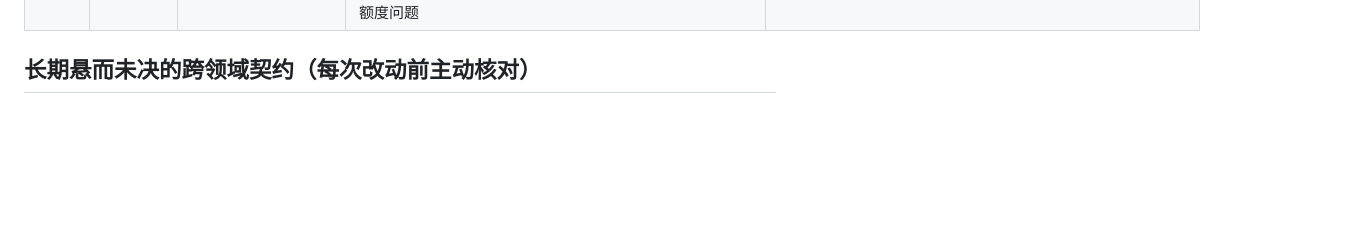
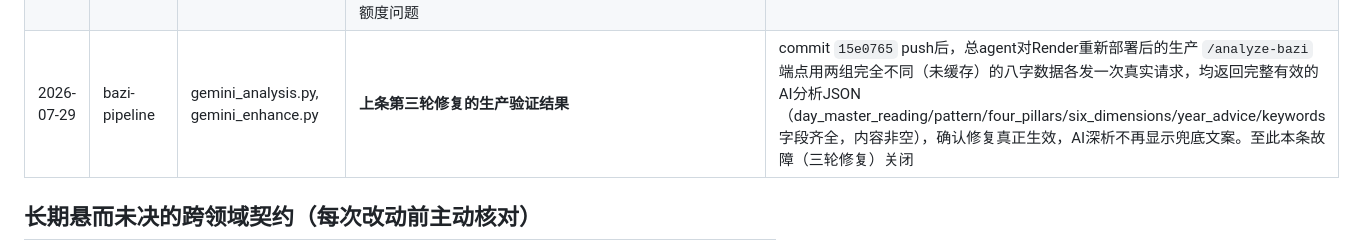
Before and after one commit to jacklam1006/simabazi-game, a Markdown page: claude-docs/已知问题与修复记录.md, the part around the change. Rendered like a GitHub page; blank space fills up the shorter version.

Commit message:
docs: 确认AI深析Gemini修复生产环境实测通过，关闭该故障记录
commit 15e0765 部署后，用两组未缓存的真实八字数据请求 /analyze-bazi，
均返回完整有效的AI分析内容，确认三轮修复后AI深析功能已恢复正常。

Co-Authored-By: Claude Sonnet 5 <noreply@anthropic.com>

```diff
--- a/claude-docs/已知问题与修复记录.md
+++ b/claude-docs/已知问题与修复记录.md
@@ -37,6 +37,7 @@
 | 2026-07-29 | backend-service | supabase_setup.sql | 上一条修复只给新增的 `profiles` 表策略做了幂等保护，生产环境早已存在的 `islands` 表4条 `CREATE POLICY` 未加 `DROP POLICY IF EXISTS`；文件头部注释要求用户整份粘贴执行，用户重新执行时会在第一条 `islands` 策略处报 "policy already exists" 并中断整个批次，导致更后面的 `profiles` 表和策略根本不会被创建，401/406 故障不会有任何变化且不易察觉 | 给 `islands` 表现有4条 `CREATE POLICY`（读取/创建/更新/删除）逐一补上匹配的 `DROP POLICY IF EXISTS ... ON islands;`；并通读全文件确认所有 `CREATE TABLE`/`CREATE POLICY`/`CREATE INDEX`/`ALTER TABLE ... ENABLE ROW LEVEL SECURITY` 语句均可在对象已存在时安全跳过，不再中断脚本 |
 | 2026-07-29 | devops | 部署手册.md | `gemini_analysis.py`/`gemini_enhance.py` 新增的可选环境变量 `GEMINI_ANALYSIS_MODEL`/`GEMINI_ENHANCE_MODEL`（用于覆盖模型回退链）未同步进部署手册环境变量表格，文档失真 | 照 `GEMINI_IMAGE_MODEL` 一行的格式，补充这两行，标注选填、不设置则用代码内置回退链（`gemini-flash-latest`→`gemini-2.5-flash`→`gemini-2.0-flash`），同步更新文档"最后更新"日期 |
 | 2026-07-29（第三轮修复） | bazi-pipeline | gemini_analysis.py, gemini_enhance.py | 总agent对生产 `/analyze-bazi` 端点实测拿到确凿报错，前两轮修复均未解决"AI深析显示兜底文案"：`[gemini-flash-latest] HTTP 400 INVALID_ARGUMENT`；`[gemini-2.5-flash] HTTP 404 NOT_FOUND`（"no longer available to new users"）；`[gemini-2.0-flash] HTTP 404 NOT_FOUND`（已下线）。根因有两个且都是Gemini API代际升级导致：①`gemini-2.5-flash`与`gemini-2.0-flash`已被Google正式下线，回退链里留着它们是纯粹的死路；②`gemini-flash-latest`别名现指向Gemini 3.x系列模型（如2026-07-21发布的`gemini-3.6-flash`），而Gemini 3.x把2.5系列的数值型`thinkingConfig.thinkingBudget`参数换成了字符串枚举`thinkingConfig.thinkingLevel`（取值minimal/low/medium/high），代码里仍传旧格式`{thinkingBudget: 0}`，3.x模型不认识该字段直接拒绝返回400——这才是"invalid argument"的真正原因，不是Key或额度问题 | 两个文件的模型回退链均移除已下线的`gemini-2.5-flash`/`gemini-2.0-flash`，改为`gemini-flash-latest`→`gemini-3.6-flash`（均为Gemini 3.x系列，支持环境变量`GEMINI_ANALYSIS_MODEL`/`GEMINI_ENHANCE_MODEL`强制覆盖）；`generationConfig`的`thinkingConfig`改用3.x格式`{thinkingLevel: "minimal"}`；`_NON_THINKING_MODELS`按模型名跳过thinkingConfig的例外名单机制保留但清空（当前链中模型均为3.x且应支持thinkingConfig，若未来发现某模型完全不支持可放回此名单）；`PROMPT_SYSTEM.md`两处"模型信息"说明与"修改记录"表格、`部署手册.md`环境变量表格同步更新；本轮仍无本地真实`GEMINI_API_KEY`，**未做mock测试**，改动逻辑基于总agent提供的生产实测报错直接对应修复，验证交由总agent部署后对生产端点实测确认 |
+| 2026-07-29 | bazi-pipeline | gemini_analysis.py, gemini_enhance.py | **上条第三轮修复的生产验证结果** | commit `15e0765` push后，总agent对Render重新部署后的生产 `/analyze-bazi` 端点用两组完全不同（未缓存）的八字数据各发一次真实请求，均返回完整有效的AI分析JSON（day_master_reading/pattern/four_pillars/six_dimensions/year_advice/keywords字段齐全，内容非空），确认修复真正生效，AI深析不再显示兜底文案。至此本条故障（三轮修复）关闭 |
 
 ## 长期悬而未决的跨领域契约（每次改动前主动核对）
 1. **哈希算法一致性**：`js/bazi-analysis.js` 与 `js/tutorial.js` 的 `_computeHash` 是两处独立实现同一算法，任何一处改动必须同步另一处
```
